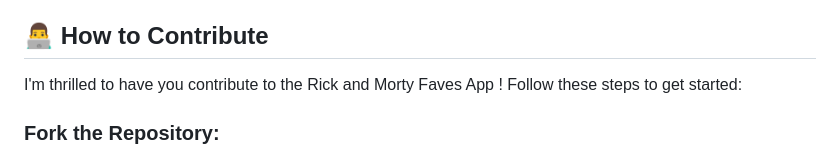
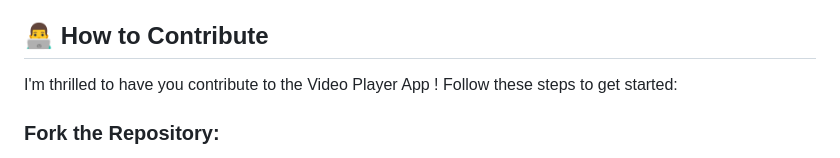
Before and after one commit to SantiSB/media-player, a Markdown page: README.md, the part around the change. Drawn GitHub-style.

```diff
--- a/README.md
+++ b/README.md
@@ -8,7 +8,7 @@ This application allows you to relive the thrilling moment when the Argentine Na
 👉 [Vanilla JavaScript Argentina World Cup Champion Video Player 📺](https://santisb.github.io/media-player/)
 
 ## 👨‍💻 How to Contribute
-I'm thrilled to have you contribute to the Rick and Morty Faves App !
+I'm thrilled to have you contribute to the Video Player App !
 Follow these steps to get started:
 
 ### Fork the Repository:
```
